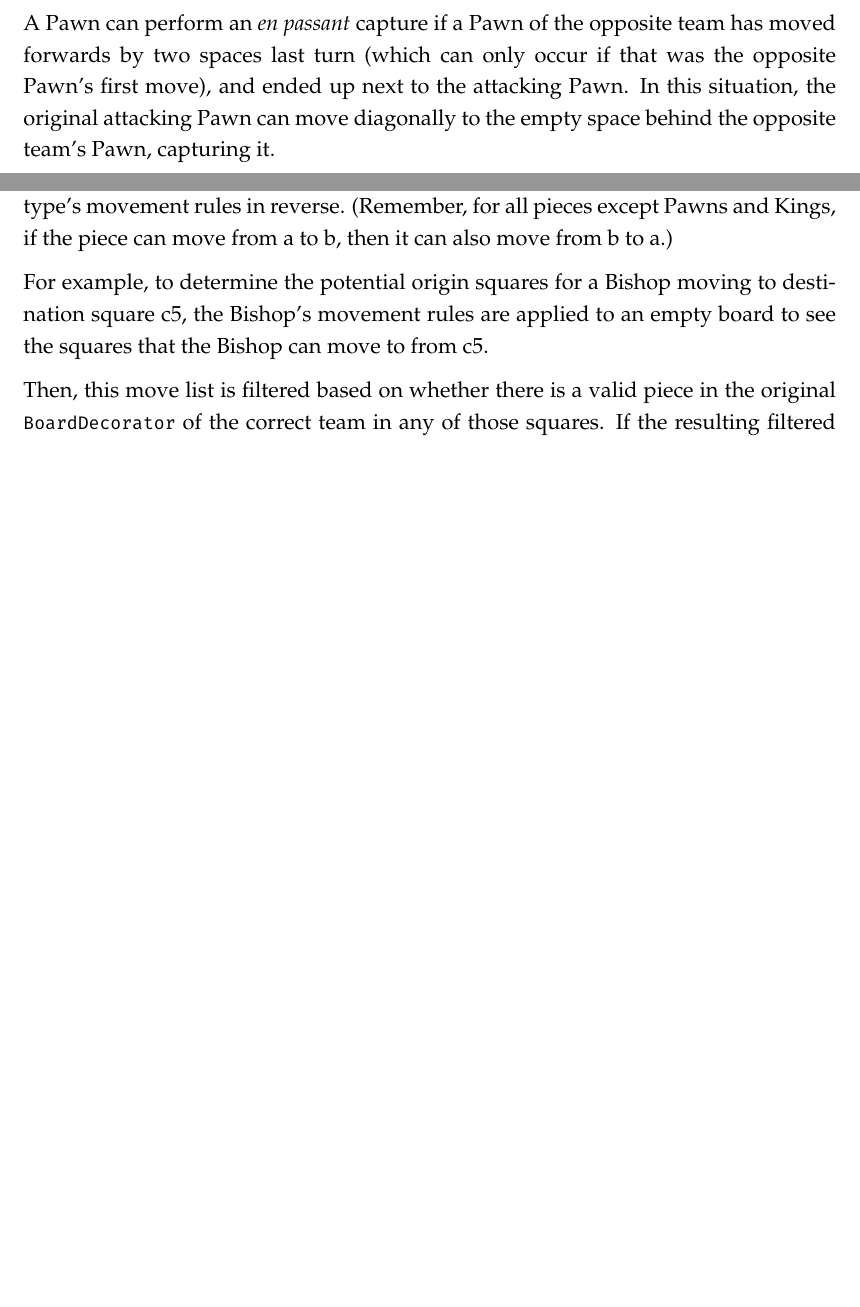
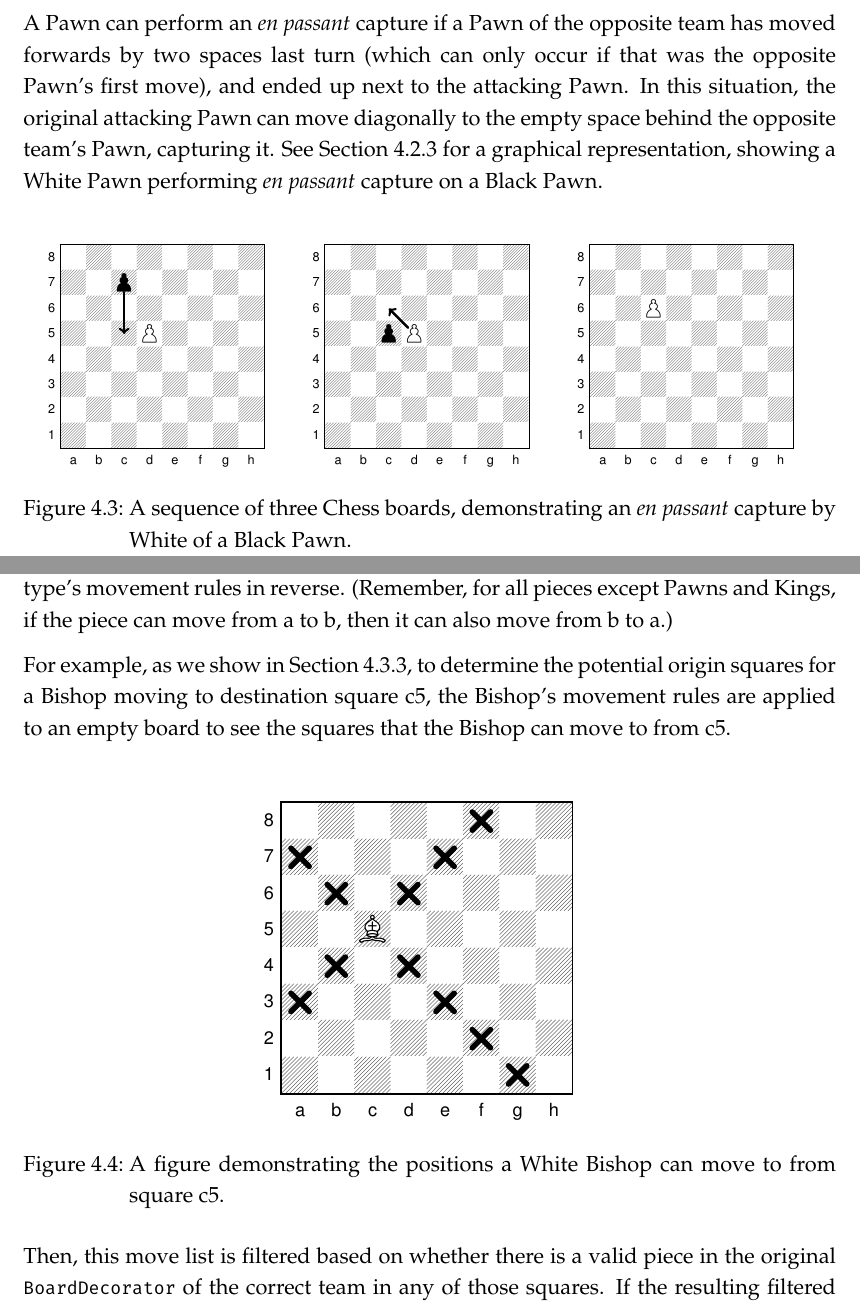
Before and after one commit to Proxymoron461/chesskell, a LaTeX thesis (chess/writing/dissertation/diss.tex, which reads chess/writing/dissertation/implementation.tex): two parts of pages 48 and 57 of 110 before the commit and two parts of pages 48 and 57 of 111 after it, joined at a grey line, cut so that both start at the same text, the shorter picture padded with empty space. Compiled offline with pdfLaTeX.

Commit message:
Diagrams for en passant and bishop movement.

```diff
--- a/chess/writing/dissertation/diss.tex
+++ b/chess/writing/dissertation/diss.tex
@@ -15,6 +15,8 @@
 \usepackage[font=itshape]{quoting}
 \usepackage{pdfpages}
 \usepackage{graphicx}
+\usepackage{chessboard}
+\usepackage{pgf}
 
 \definecolor{background}{rgb}{0.97, 0.97, 0.97}
 \definecolor{comments}{rgb}{0.0, 0.64, 0.0}
--- a/chess/writing/dissertation/implementation.tex
+++ b/chess/writing/dissertation/implementation.tex
@@ -347,9 +347,19 @@ Pawns have the most complex movement rules out of any piece, primarily because t
 
 This means that a Pawn can indeed make a diagonal move, but only if there is a capturable piece there. (For instance, a Black Pawn could move downwards diagonally by a single space to capture a White Bishop, but could not move to that square if it were empty.) Additionally, Pawns have one more special capture rule; that of \emph{en passant}.
 
-A Pawn can perform an \emph{en passant} capture if a Pawn of the opposite team has moved forwards by two spaces last turn (which can only occur if that was the opposite Pawn's first move), and ended up next to the attacking Pawn. In this situation, the original attacking Pawn can move diagonally to the empty space behind the opposite team's Pawn, capturing it.
+A Pawn can perform an \emph{en passant} capture if a Pawn of the opposite team has moved forwards by two spaces last turn (which can only occur if that was the opposite Pawn's first move), and ended up next to the attacking Pawn. In this situation, the original attacking Pawn can move diagonally to the empty space behind the opposite team's Pawn, capturing it. See \cref{enpassantfigure} for a graphical representation, showing a White Pawn performing \emph{en passant} capture on a Black Pawn.
 
-% TODO: Another illustrative figure?? 3 chess boards
+\begin{figure}[h]
+    \centering
+    \fenboard{8/2p5/8/3P4/8/8/8/8 b - - 0 1}
+    \scalebox{0.7}{\chessboard[showmover=false, pgfstyle=straightmove, arrow=to, linewidth=0.1em, shortenstart=0.5ex, markmoves={c7-c5}]}
+    \hidemoves{1... c5}
+    \scalebox{0.7}{\chessboard[showmover=false, pgfstyle=straightmove, arrow=to, linewidth=0.1em, shortenstart=0.5ex, markmoves={d5-c6}]}
+    \fenboard{8/8/2P5/8/8/8/8/8 b - - 0 1}
+    \scalebox{0.7}{\chessboard[showmover=false]}
+    \label{enpassantfigure}
+    \caption{A sequence of three Chess boards, demonstrating an \emph{en passant} capture by White of a Black Pawn.}
+\end{figure}
 
 This capture rule is dependent on several factors; the last move made, as well as the relative positions of the pieces. Furthermore, the capture move does not result in the attacking piece landing on the square of the piece being captured; making it distinct from all other capture rules.
 
@@ -615,9 +625,15 @@ p (dec :: Proxy b) (to :: Proxy toPos) cont
 
 \inline{MoveTo} knows the destination square, and knows the \inline{PieceName} of the piece that moves there. As such, it can calculate the origin square for that move using the piece type's movement rules in reverse. (Remember, for all pieces except Pawns and Kings, if the piece can move from a to b, then it can also move from b to a.)
 
-For example, to determine the potential origin squares for a Bishop moving to destination square c5, the Bishop's movement rules are applied to an empty board to see the squares that the Bishop can move to from c5.
+For example, as we show in \cref{bishopmovement}, to determine the potential origin squares for a Bishop moving to destination square c5, the Bishop's movement rules are applied to an empty board to see the squares that the Bishop can move to from c5.
 
-% TODO: Make a figure
+\begin{figure}[h]
+    \centering
+    \fenboard{8/8/8/2B5/8/8/8/8 w - - 0 1}
+    \chessboard[showmover=false, pgfstyle=cross, color=black, linewidth=0.15em, shortenstart=0.5ex, shortenend=0.5ex, markfields={a3,b4,d6,e7,f8,a7,b6,d4,e3,f2,g1}]
+    \label{bishopmovement}
+    \caption{A figure demonstrating the positions a White Bishop can move to from square c5.}
+\end{figure}
 
 Then, this move list is filtered based on whether there is a valid piece in the original \inline{BoardDecorator} of the correct team in any of those squares. If the resulting filtered list has length 1 (i.e. it contains a single piece), then the position of that single piece extracted; otherwise, there are either no valid origin squares, or multiple valid origin squares, in which case the longer Chesskell syntax should be used.
 
```
